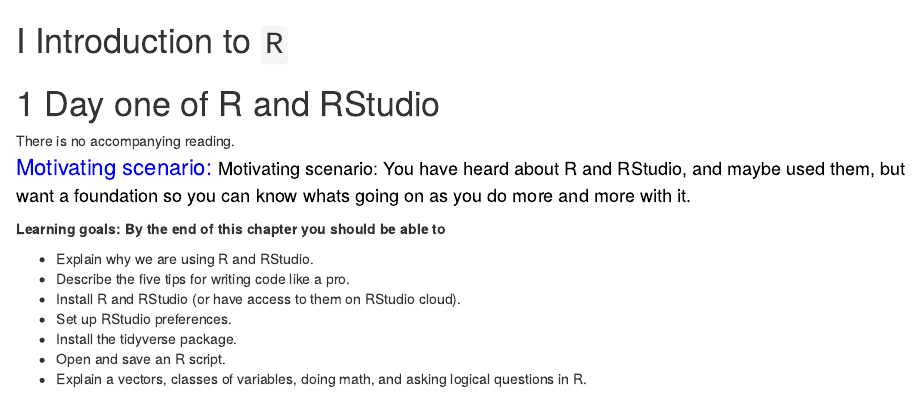
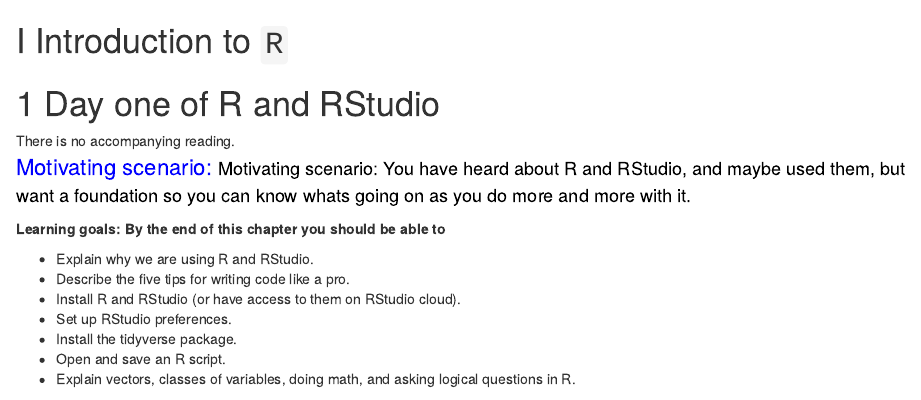
Before and after one commit to ybrandvain/biostat, an R Markdown document (03-Rintro.Rmd): the page in a window 1100 px wide, from its top. Rendered offline with R 4.5, knitr and Pandoc, with nearby package versions; drawn as R Markdown's standard HTML page in place of the format the file asks for; some code elsewhere in the file could not run offline.

Commit message:
edited typo in Ch 3 intro

````diff
--- a/03-Rintro.Rmd
+++ b/03-Rintro.Rmd
@@ -27,7 +27,7 @@
 - Set up RStudio preferences.
 - Install the tidyverse package.
 - Open and save an R script.
-- Explain a vectors, classes of variables, doing math, and asking logical questions in R.
+- Explain vectors, classes of variables, doing math, and asking logical questions in R.
 
 
 ```{block2, type='rmdnote'}
````
